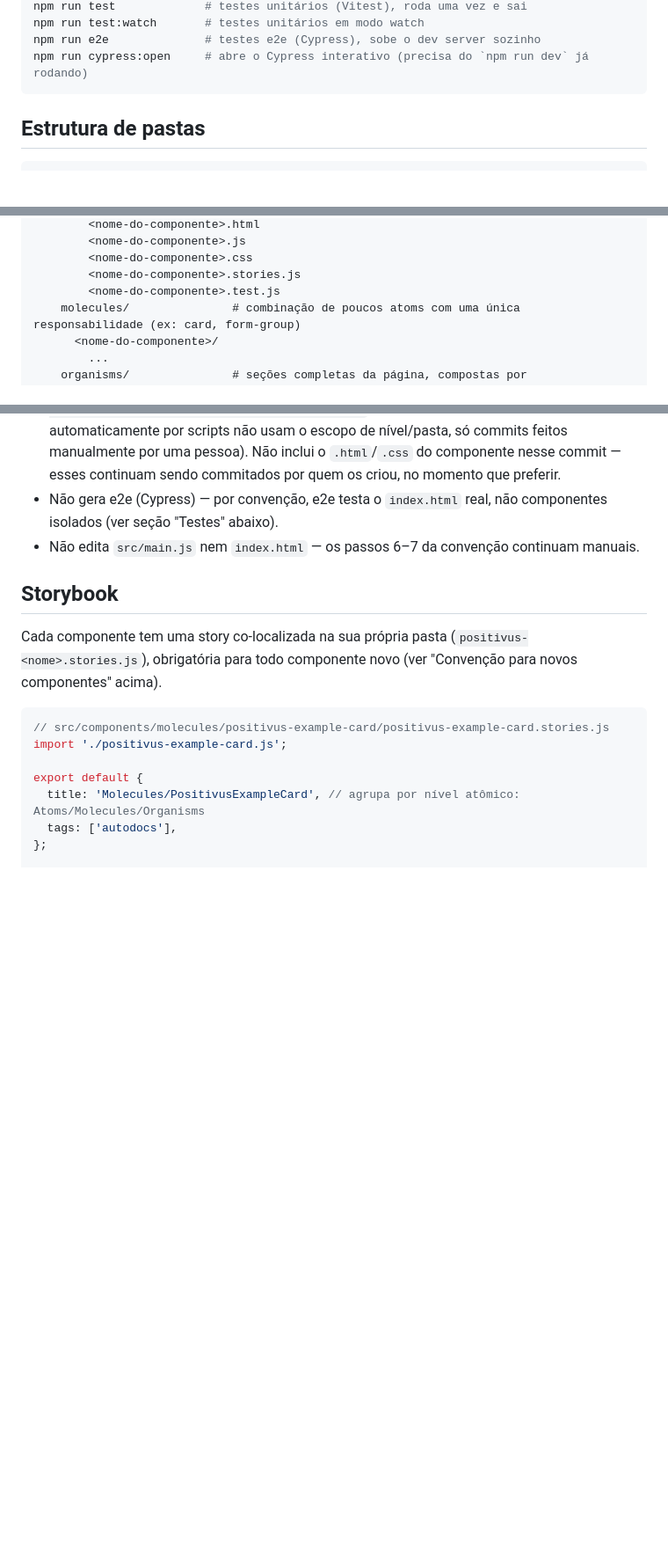
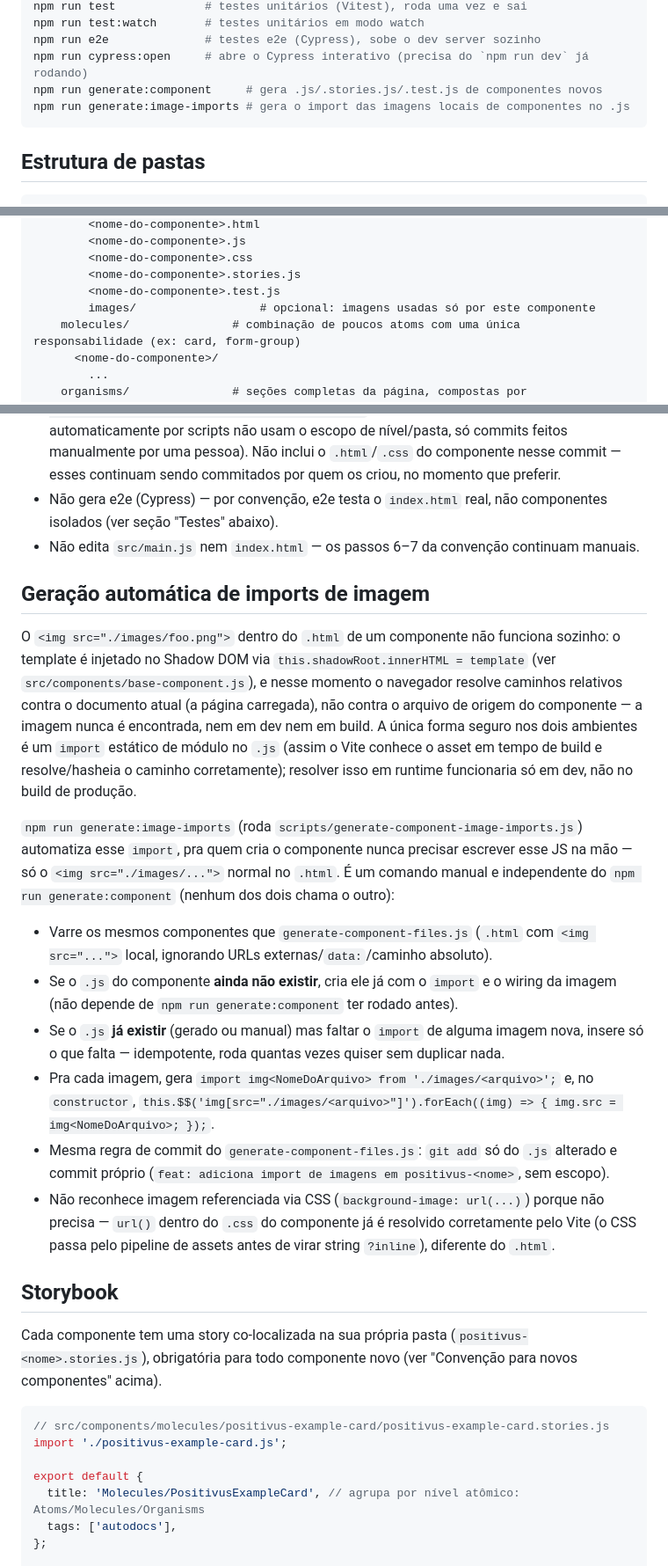
Before and after one commit to mariabetman/positivus-landing-page, a Markdown page: CLAUDE.md, 3 parts joined by grey strips. Shown at 88% size. GitHub-like rendering; blank space fills up the shorter version.

Commit message:
docs: documenta convencao de imagens em componentes
Explica por que <img src="./images/..."> nao funciona sozinho no .html do
componente e como o novo comando generate:image-imports resolve isso.

Co-Authored-By: Claude Sonnet 5 <noreply@anthropic.com>

````diff
--- a/CLAUDE.md
+++ b/CLAUDE.md
@@ -26,6 +26,8 @@ npm run test             # testes unitários (Vitest), roda uma vez e sai
 npm run test:watch       # testes unitários em modo watch
 npm run e2e              # testes e2e (Cypress), sobe o dev server sozinho
 npm run cypress:open     # abre o Cypress interativo (precisa do `npm run dev` já rodando)
+npm run generate:component     # gera .js/.stories.js/.test.js de componentes novos
+npm run generate:image-imports # gera o import das imagens locais de componentes no .js
 ```
 
 ## Estrutura de pastas
@@ -51,6 +53,7 @@ src/
         <nome-do-componente>.css
         <nome-do-componente>.stories.js
         <nome-do-componente>.test.js
+        images/                  # opcional: imagens usadas só por este componente
     molecules/               # combinação de poucos atoms com uma única responsabilidade (ex: card, form-group)
       <nome-do-componente>/
         ...
@@ -136,6 +140,19 @@ Não existe (nem precisa criar) um arquivo `.preview.html` por componente. Ao ro
 - Pra cada componente com algum arquivo gerado, o comando já faz `git add` só desses arquivos novos e cria um commit próprio, seguindo a convenção de commits do projeto: `feat: gera js, storybook e teste de positivus-<nome>` (sem escopo — commits gerados automaticamente por scripts não usam o escopo de nível/pasta, só commits feitos manualmente por uma pessoa). Não inclui o `.html`/`.css` do componente nesse commit — esses continuam sendo commitados por quem os criou, no momento que preferir.
 - Não gera e2e (Cypress) — por convenção, e2e testa o `index.html` real, não componentes isolados (ver seção "Testes" abaixo).
 - Não edita `src/main.js` nem `index.html` — os passos 6–7 da convenção continuam manuais.
+
+## Geração automática de imports de imagem
+
+O `<img src="./images/foo.png">` dentro do `.html` de um componente não funciona sozinho: o template é injetado no Shadow DOM via `this.shadowRoot.innerHTML = template` (ver `src/components/base-component.js`), e nesse momento o navegador resolve caminhos relativos contra o documento atual (a página carregada), não contra o arquivo de origem do componente — a imagem nunca é encontrada, nem em dev nem em build. A única forma seguro nos dois ambientes é um `import` estático de módulo no `.js` (assim o Vite conhece o asset em tempo de build e resolve/hasheia o caminho corretamente); resolver isso em runtime funcionaria só em dev, não no build de produção.
+
+`npm run generate:image-imports` (roda `scripts/generate-component-image-imports.js`) automatiza esse `import`, pra quem cria o componente nunca precisar escrever esse JS na mão — só o `<img src="./images/...">` normal no `.html`. É um comando manual e independente do `npm run generate:component` (nenhum dos dois chama o outro):
+
+- Varre os mesmos componentes que `generate-component-files.js` (`.html` com `<img src="...">` local, ignorando URLs externas/`data:`/caminho absoluto).
+- Se o `.js` do componente **ainda não existir**, cria ele já com o `import` e o wiring da imagem (não depende de `npm run generate:component` ter rodado antes).
+- Se o `.js` **já existir** (gerado ou manual) mas faltar o `import` de alguma imagem nova, insere só o que falta — idempotente, roda quantas vezes quiser sem duplicar nada.
+- Pra cada imagem, gera `import img<NomeDoArquivo> from './images/<arquivo>';` e, no `constructor`, `this.$$('img[src="./images/<arquivo>"]').forEach((img) => { img.src = img<NomeDoArquivo>; });`.
+- Mesma regra de commit do `generate-component-files.js`: `git add` só do `.js` alterado e commit próprio (`feat: adiciona import de imagens em positivus-<nome>`, sem escopo).
+- Não reconhece imagem referenciada via CSS (`background-image: url(...)`) porque não precisa — `url()` dentro do `.css` do componente já é resolvido corretamente pelo Vite (o CSS passa pelo pipeline de assets antes de virar string `?inline`), diferente do `.html`.
 
 ## Storybook
 
````
Also changed, not shown: other parts of CLAUDE.md (+1 -0 lines).
